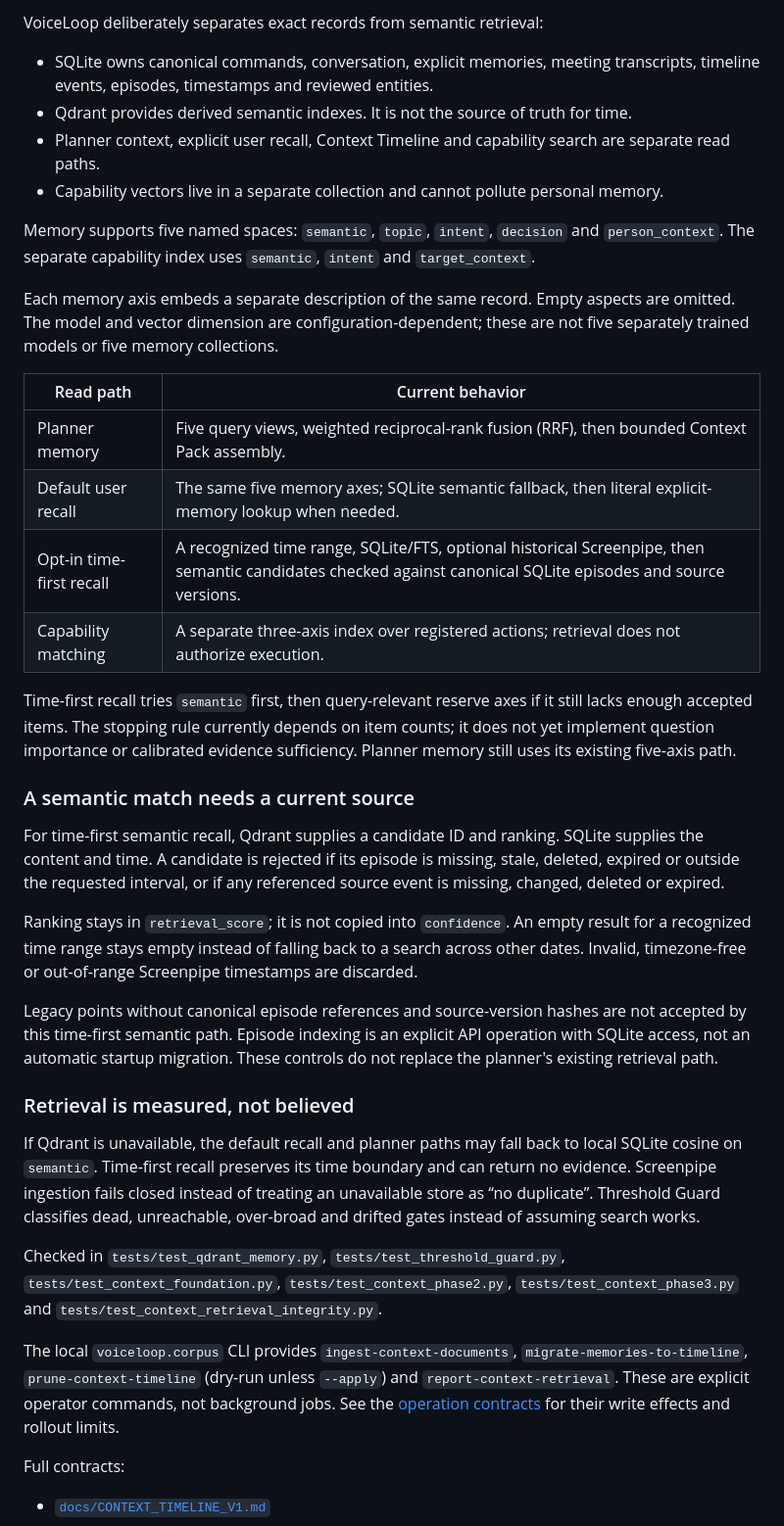
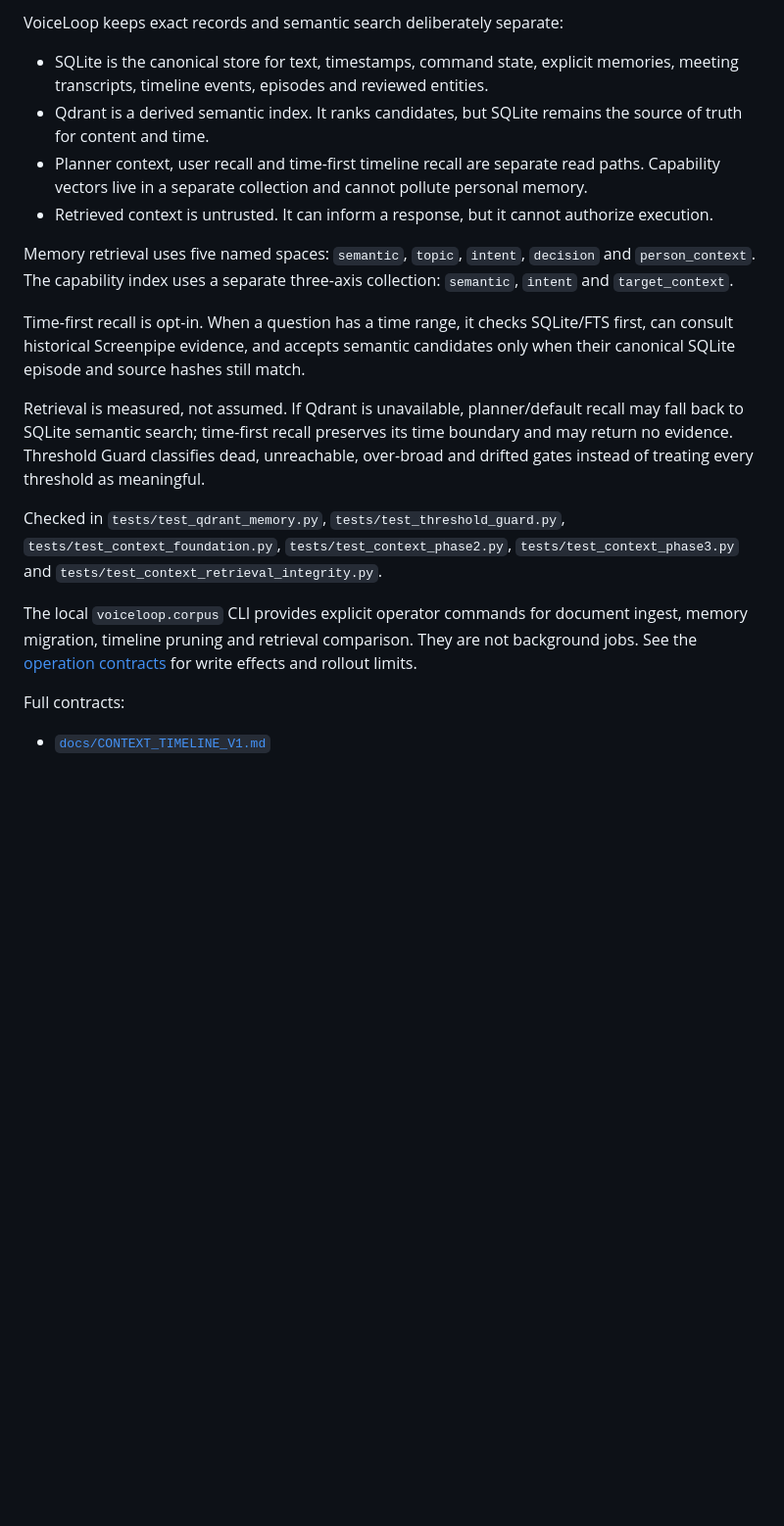
Before and after one commit to marcinromanowskilublin/VoiceLoop, a Markdown page: README.md, the part around one of its changes. Shown at 98% size. Rendered like a GitHub page; blank space fills up the shorter version.

Commit message:
Refresh VoiceLoop panel and diagrams
Co-authored-by: Cursor <cursoragent@cursor.com>

```diff
--- a/README.md
+++ b/README.md
@@ -165,69 +159,41 @@ Checked in invariant `INV-11`.
 
-VoiceLoop deliberately separates exact records from semantic retrieval:
+VoiceLoop keeps exact records and semantic search deliberately separate:
 
-- SQLite owns canonical commands, conversation, explicit memories, meeting
-  transcripts, timeline events, episodes, timestamps and reviewed entities.
-- Qdrant provides derived semantic indexes. It is not the source of truth for
-  time.
-- Planner context, explicit user recall, Context Timeline and capability search
-  are separate read paths.
-- Capability vectors live in a separate collection and cannot pollute personal
-  memory.
+- SQLite is the canonical store for text, timestamps, command state, explicit
+  memories, meeting transcripts, timeline events, episodes and reviewed
+  entities.
+- Qdrant is a derived semantic index. It ranks candidates, but SQLite remains
+  the source of truth for content and time.
+- Planner context, user recall and time-first timeline recall are separate read
+  paths. Capability vectors live in a separate collection and cannot pollute
+  personal memory.
+- Retrieved context is untrusted. It can inform a response, but it cannot
+  authorize execution.
 
-Memory supports five named spaces: `semantic`, `topic`, `intent`, `decision`
-and `person_context`. The separate capability index uses `semantic`, `intent`
-and `target_context`.
+Memory retrieval uses five named spaces: `semantic`, `topic`, `intent`,
+`decision` and `person_context`. The capability index uses a separate
+three-axis collection: `semantic`, `intent` and `target_context`.
 
-Each memory axis embeds a separate description of the same record. Empty
-aspects are omitted. The model and vector dimension are configuration-dependent;
-these are not five separately trained models or five memory collections.
+Time-first recall is opt-in. When a question has a time range, it checks
+SQLite/FTS first, can consult historical Screenpipe evidence, and accepts
+semantic candidates only when their canonical SQLite episode and source hashes
+still match.
 
-| Read path | Current behavior |
-|---|---|
-| Planner memory | Five query views, weighted reciprocal-rank fusion (RRF), then bounded Context Pack assembly. |
-| Default user recall | The same five memory axes; SQLite semantic fallback, then literal explicit-memory lookup when needed. |
-| Opt-in time-first recall | A recognized time range, SQLite/FTS, optional historical Screenpipe, then semantic candidates checked against canonical SQLite episodes and source versions. |
-| Capability matching | A separate three-axis index over registered actions; retrieval does not authorize execution. |
-
-Time-first recall tries `semantic` first, then query-relevant reserve axes if
-it still lacks enough accepted items. The stopping rule currently depends on
-item counts; it does not yet implement question importance or calibrated
-evidence sufficiency. Planner memory still uses its existing five-axis path.
-
-### A semantic match needs a current source
-
-For time-first semantic recall, Qdrant supplies a candidate ID and ranking.
-SQLite supplies the content and time. A candidate is rejected if its episode
-is missing, stale, deleted, expired or outside the requested interval, or if
-any referenced source event is missing, changed, deleted or expired.
-
-Ranking stays in `retrieval_score`; it is not copied into `confidence`.
-An empty result for a recognized time range stays empty instead of falling
-back to a search across other dates. Invalid, timezone-free or out-of-range
-Screenpipe timestamps are discarded.
-
-Legacy points without canonical episode references and source-version hashes
-are not accepted by this time-first semantic path. Episode indexing is an
-explicit API operation with SQLite access, not an automatic startup migration.
-These controls do not replace the planner's existing retrieval path.
-
-### Retrieval is measured, not believed
-
-If Qdrant is unavailable, the default recall and planner paths may fall back
-to local SQLite cosine on `semantic`. Time-first recall preserves its time
-boundary and can return no evidence. Screenpipe ingestion fails closed instead
-of treating an unavailable store as “no duplicate”. Threshold Guard classifies
-dead, unreachable, over-broad and drifted gates instead of assuming search works.
+Retrieval is measured, not assumed. If Qdrant is unavailable, planner/default
+recall may fall back to SQLite semantic search; time-first recall preserves its
+time boundary and may return no evidence. Threshold Guard classifies dead,
+unreachable, over-broad and drifted gates instead of treating every threshold as
+meaningful.
 
 Checked in `tests/test_qdrant_memory.py`, `tests/test_threshold_guard.py`,
 `tests/test_context_foundation.py`, `tests/test_context_phase2.py`,
 `tests/test_context_phase3.py` and `tests/test_context_retrieval_integrity.py`.
 
-The local `voiceloop.corpus` CLI provides `ingest-context-documents`,
-`migrate-memories-to-timeline`, `prune-context-timeline` (dry-run unless
-`--apply`) and `report-context-retrieval`. These are explicit operator commands,
-not background jobs. See the [operation contracts](docs/CONTEXT_TIMELINE_V1.md)
-for their write effects and rollout limits.
+The local `voiceloop.corpus` CLI provides explicit operator commands for
+document ingest, memory migration, timeline pruning and retrieval comparison.
+They are not background jobs. See the
+[operation contracts](docs/CONTEXT_TIMELINE_V1.md) for write effects and
+rollout limits.
 
 Full contracts:
 
```
Also changed, not shown: other parts of README.md (+30 -36 lines), docs/img/voiceloop-panel.png, 4 other files.
